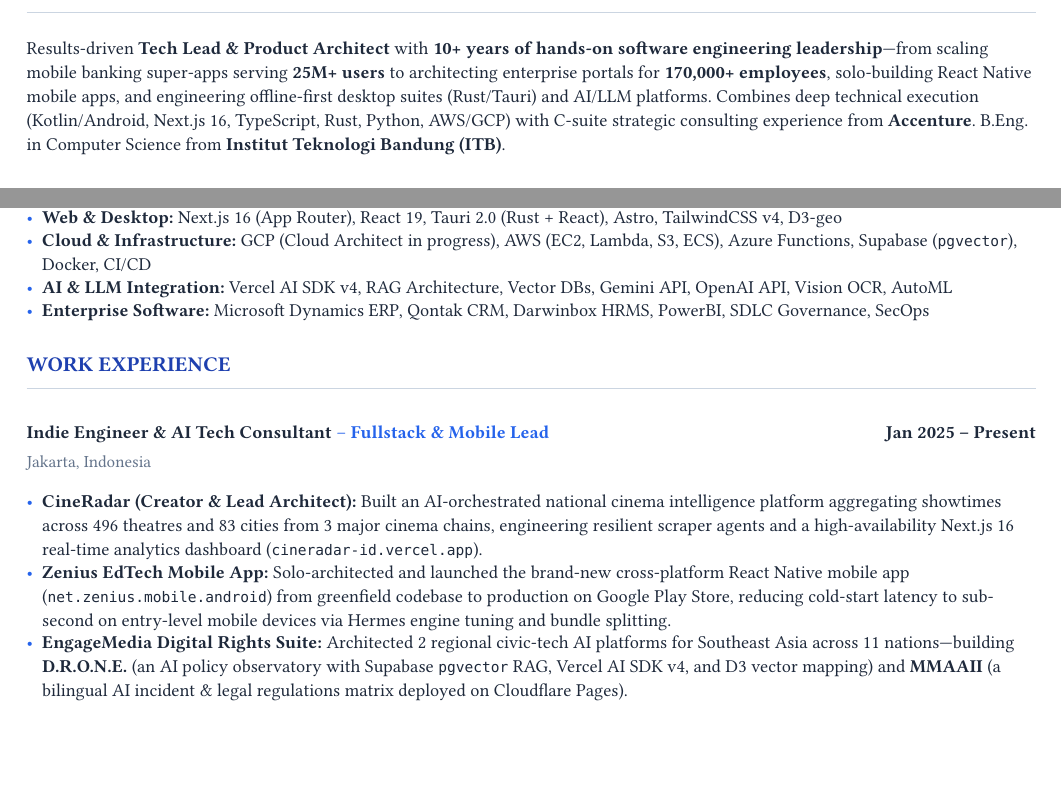
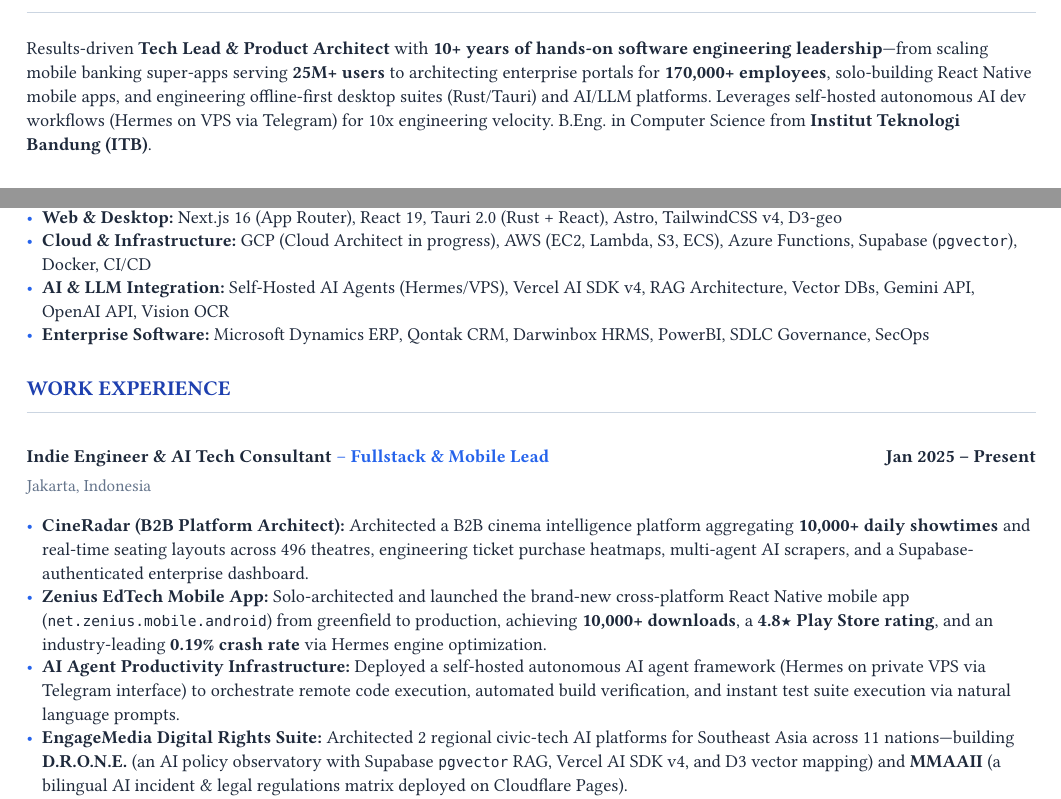
Before and after one commit to okihita/portfolio, a Typst document (data/resume.typ): two parts of page 1 of 2, joined at a grey line, cut so that both start at the same text, the shorter picture padded with empty space. Compiled offline with Typst 0.15; a missing font is replaced by an installed copy or a similar font.

Commit message:
feat(resume): add B2B CineRadar 10k showtimes & heatmap, Zenius 4.8 star/0.19% crash rate, and Hermes VPS Telegram AI agent workflow

```diff
--- a/data/resume.typ
+++ b/data/resume.typ
@@ -52,21 +52,22 @@
 }
 
 #section("Professional Summary")
-Results-driven *Tech Lead & Product Architect* with *10+ years of hands-on software engineering leadership*—from scaling mobile banking super-apps serving *25M+ users* to architecting enterprise portals for *170,000+ employees*, solo-building React Native mobile apps, and engineering offline-first desktop suites (Rust/Tauri) and AI/LLM platforms. Combines deep technical execution (Kotlin/Android, Next.js 16, TypeScript, Rust, Python, AWS/GCP) with C-suite strategic consulting experience from *Accenture*. B.Eng. in Computer Science from *Institut Teknologi Bandung (ITB)*.
+Results-driven *Tech Lead & Product Architect* with *10+ years of hands-on software engineering leadership*—from scaling mobile banking super-apps serving *25M+ users* to architecting enterprise portals for *170,000+ employees*, solo-building React Native mobile apps, and engineering offline-first desktop suites (Rust/Tauri) and AI/LLM platforms. Leverages self-hosted autonomous AI dev workflows (Hermes on VPS via Telegram) for 10x engineering velocity. B.Eng. in Computer Science from *Institut Teknologi Bandung (ITB)*.
 
 #section("Technical Skills")
 - *Core Languages:* Kotlin, TypeScript, Rust, Python, Go, C++, Swift, SQL
 - *Mobile Engineering:* React Native (iOS & Android), Android Native (Jetpack Compose, Hilt, Clean Architecture), iOS (Swift), ExoPlayer
 - *Web & Desktop:* Next.js 16 (App Router), React 19, Tauri 2.0 (Rust + React), Astro, TailwindCSS v4, D3-geo
 - *Cloud & Infrastructure:* GCP (Cloud Architect in progress), AWS (EC2, Lambda, S3, ECS), Azure Functions, Supabase (`pgvector`), Docker, CI/CD
-- *AI & LLM Integration:* Vercel AI SDK v4, RAG Architecture, Vector DBs, Gemini API, OpenAI API, Vision OCR, AutoML
+- *AI & LLM Integration:* Self-Hosted AI Agents (Hermes/VPS), Vercel AI SDK v4, RAG Architecture, Vector DBs, Gemini API, OpenAI API, Vision OCR
 - *Enterprise Software:* Microsoft Dynamics ERP, Qontak CRM, Darwinbox HRMS, PowerBI, SDLC Governance, SecOps
 
 #section("Work Experience")
 
 #entry("Indie Engineer & AI Tech Consultant", "Fullstack & Mobile Lead", "Jan 2025 – Present", "Jakarta, Indonesia")
-- *CineRadar (Creator & Lead Architect):* Built an AI-orchestrated national cinema intelligence platform aggregating showtimes across 496 theatres and 83 cities from 3 major cinema chains, engineering resilient scraper agents and a high-availability Next.js 16 real-time analytics dashboard (`cineradar-id.vercel.app`).
-- *Zenius EdTech Mobile App:* Solo-architected and launched the brand-new cross-platform React Native mobile app (`net.zenius.mobile.android`) from greenfield codebase to production on Google Play Store, reducing cold-start latency to sub-second on entry-level mobile devices via Hermes engine tuning and bundle splitting.
+- *CineRadar (B2B Platform Architect):* Architected a B2B cinema intelligence platform aggregating *10,000+ daily showtimes* and real-time seating layouts across 496 theatres, engineering ticket purchase heatmaps, multi-agent AI scrapers, and a Supabase-authenticated enterprise dashboard.
+- *Zenius EdTech Mobile App:* Solo-architected and launched the brand-new cross-platform React Native mobile app (`net.zenius.mobile.android`) from greenfield to production, achieving *10,000+ downloads*, a *4.8★ Play Store rating*, and an industry-leading *0.19% crash rate* via Hermes engine optimization.
+- *AI Agent Productivity Infrastructure:* Deployed a self-hosted autonomous AI agent framework (Hermes on private VPS via Telegram interface) to orchestrate remote code execution, automated build verification, and instant test suite execution via natural language prompts.
 - *EngageMedia Digital Rights Suite:* Architected 2 regional civic-tech AI platforms for Southeast Asia across 11 nations—building *D.R.O.N.E.* (an AI policy observatory with Supabase `pgvector` RAG, Vercel AI SDK v4, and D3 vector mapping) and *MMAAII* (a bilingual AI incident & legal regulations matrix deployed on Cloudflare Pages).
 - *PAKDE (Solo Creator):* Built a gamified, 100% offline-first cooperative productivity suite for Indonesian village cooperatives using Tauri 2.0 (Rust + React 19), automating SAK EP double-entry accounting for cross-platform Windows/macOS desktop apps (`pakde.vercel.app`).
 - *Competitive AI Engineering:* Ranked *Top 15 / ~150 engineers* in RedAI Triathlon 2025 (Red Asia x AWS AI competition) and *Top 5 / ~100 teams* in Amartha x GDG Jakarta Hackathon (building an AI WhatsApp financial coach for micro-entrepreneurs).
```
Also changed, not shown: 1 other file.
